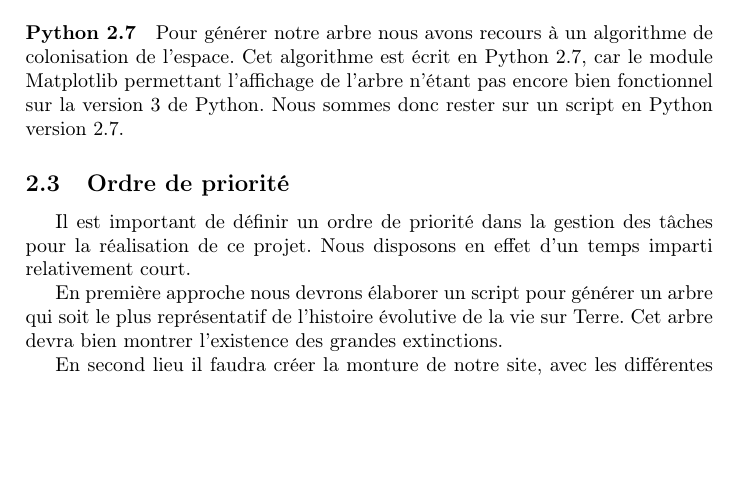
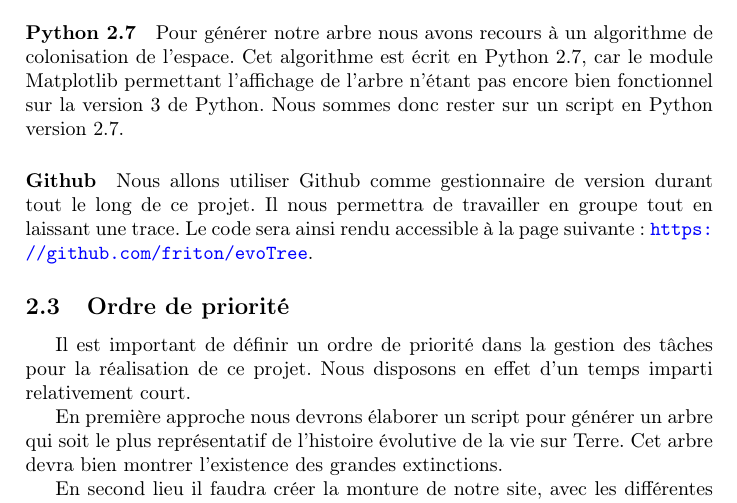
Before and after one commit to friton/evoTree, a LaTeX document (cahier_sujet14.tex): part of page 5 of 10, cut so that both start at the same text, the shorter picture padded with empty space. Compiled offline with pdfLaTeX.

Commit message:
<S-CDC> ajout lien github

```diff
--- a/cahier_sujet14.tex
+++ b/cahier_sujet14.tex
@@ -104,6 +104,9 @@
 
 		\paragraph{Python 2.7}
 		Pour générer notre arbre nous avons recours à un algorithme de colonisation de l'espace. Cet algorithme est écrit en Python 2.7, car le module Matplotlib permettant l'affichage de l'arbre n'étant pas encore bien fonctionnel sur la version 3 de Python. Nous sommes donc rester sur un script en Python version 2.7.
+
+		\paragraph{Github}
+		Nous allons utiliser Github comme gestionnaire de version durant tout le long de ce projet. Il nous permettra de travailler en groupe tout en laissant une trace. Le code sera ainsi rendu accessible à la page suivante: \url{https://github.com/friton/evoTree}.
 
 	\subsection{Ordre de priorité}
 
```
Also changed, not shown: cahier_sujet14.pdf.
